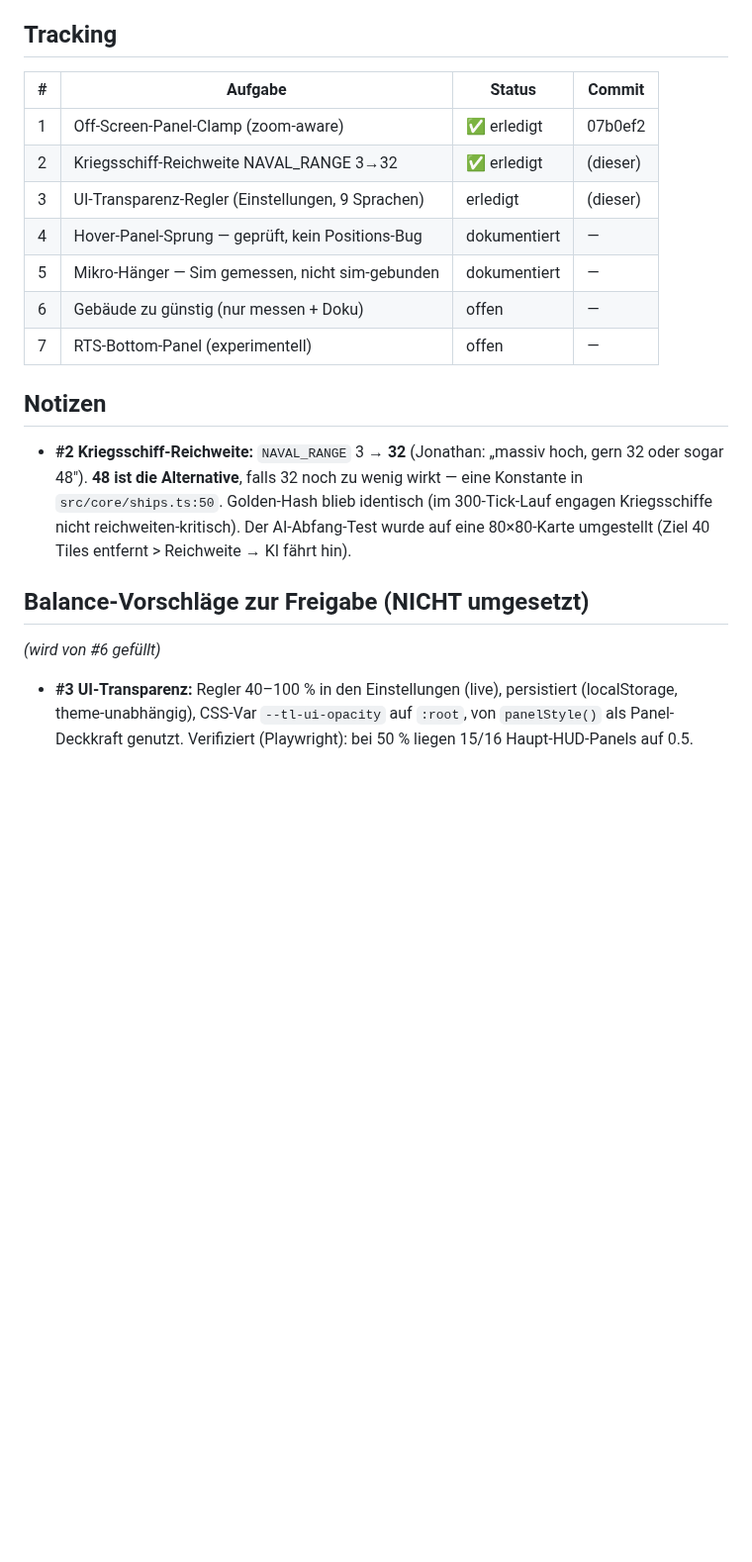
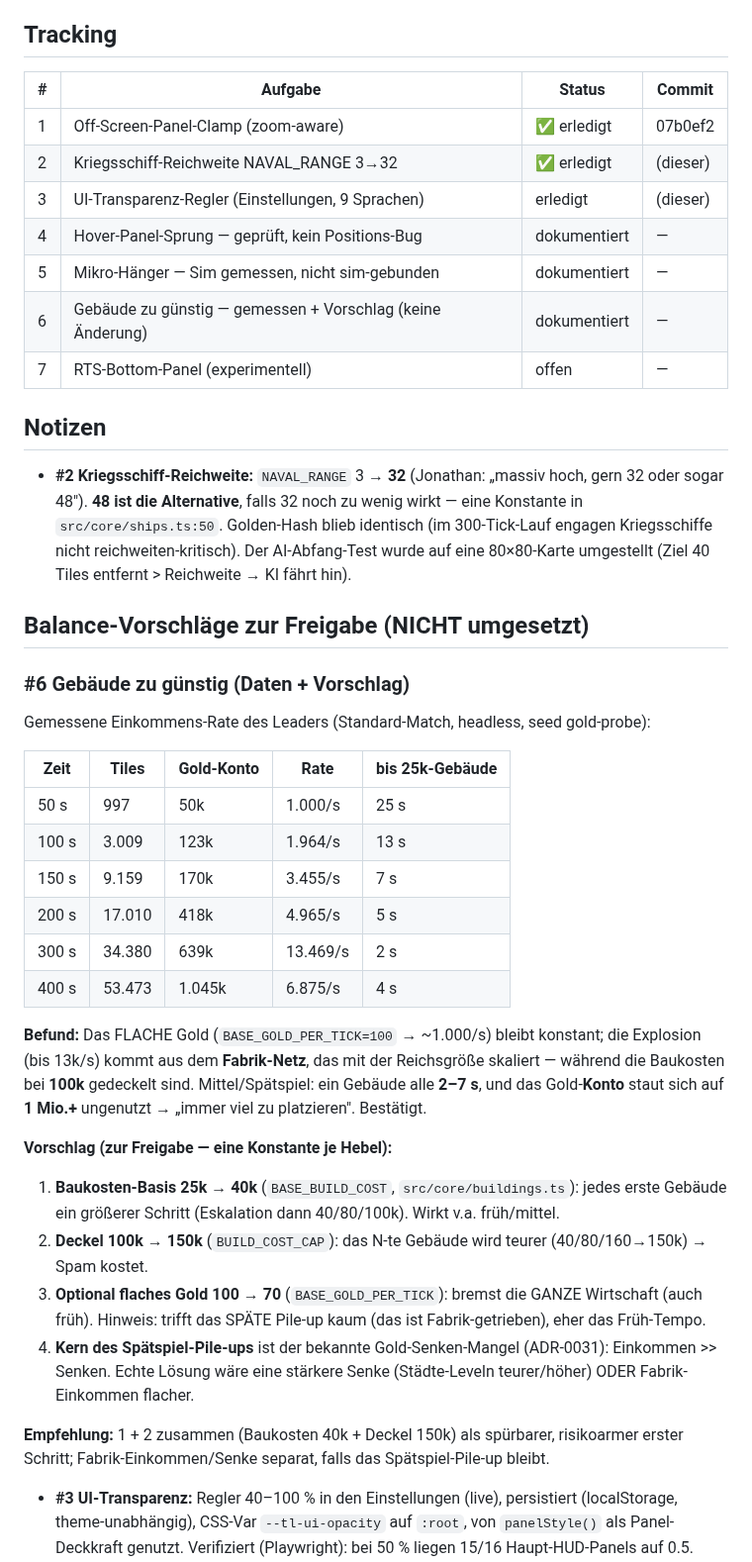
Before and after one commit to JonathanDrr8/territorial-loop, a Markdown page: docs/nightly-batch-2026-06-07.md, the part around the change. Shown at 99% size. Rendered like a GitHub page; blank space fills up the shorter version.

Commit message:
docs(balance): #6 Gebaeude-Kosten gemessen (Income-Trajektorie) + Vorschlag

```diff
--- a/docs/nightly-batch-2026-06-07.md
+++ b/docs/nightly-batch-2026-06-07.md
@@ -9,15 +9,15 @@ Determinismus in core/; Perf-Arbeit nur verhaltensneutral (Golden identisch); Ba
 
 ## Tracking
 
-| #   | Aufgabe                                           | Status       | Commit   |
-| --- | ------------------------------------------------- | ------------ | -------- |
-| 1   | Off-Screen-Panel-Clamp (zoom-aware)               | ✅ erledigt  | 07b0ef2  |
-| 2   | Kriegsschiff-Reichweite NAVAL_RANGE 3→32          | ✅ erledigt  | (dieser) |
-| 3   | UI-Transparenz-Regler (Einstellungen, 9 Sprachen) | erledigt     | (dieser) |
-| 4   | Hover-Panel-Sprung — geprüft, kein Positions-Bug  | dokumentiert | —        |
-| 5   | Mikro-Hänger — Sim gemessen, nicht sim-gebunden   | dokumentiert | —        |
-| 6   | Gebäude zu günstig (nur messen + Doku)            | offen        | —        |
-| 7   | RTS-Bottom-Panel (experimentell)                  | offen        | —        |
+| #   | Aufgabe                                                    | Status       | Commit   |
+| --- | ---------------------------------------------------------- | ------------ | -------- |
+| 1   | Off-Screen-Panel-Clamp (zoom-aware)                        | ✅ erledigt  | 07b0ef2  |
+| 2   | Kriegsschiff-Reichweite NAVAL_RANGE 3→32                   | ✅ erledigt  | (dieser) |
+| 3   | UI-Transparenz-Regler (Einstellungen, 9 Sprachen)          | erledigt     | (dieser) |
+| 4   | Hover-Panel-Sprung — geprüft, kein Positions-Bug           | dokumentiert | —        |
+| 5   | Mikro-Hänger — Sim gemessen, nicht sim-gebunden            | dokumentiert | —        |
+| 6   | Gebäude zu günstig — gemessen + Vorschlag (keine Änderung) | dokumentiert | —        |
+| 7   | RTS-Bottom-Panel (experimentell)                           | offen        | —        |
 
 ## Notizen
 
@@ -28,7 +28,36 @@ Determinismus in core/; Perf-Arbeit nur verhaltensneutral (Golden identisch); Ba
 
 ## Balance-Vorschläge zur Freigabe (NICHT umgesetzt)
 
-_(wird von #6 gefüllt)_
+### #6 Gebäude zu günstig (Daten + Vorschlag)
+
+Gemessene Einkommens-Rate des Leaders (Standard-Match, headless, seed gold-probe):
+
+| Zeit  | Tiles  | Gold-Konto | Rate     | bis 25k-Gebäude |
+| ----- | ------ | ---------- | -------- | --------------- |
+| 50 s  | 997    | 50k        | 1.000/s  | 25 s            |
+| 100 s | 3.009  | 123k       | 1.964/s  | 13 s            |
+| 150 s | 9.159  | 170k       | 3.455/s  | 7 s             |
+| 200 s | 17.010 | 418k       | 4.965/s  | 5 s             |
+| 300 s | 34.380 | 639k       | 13.469/s | 2 s             |
+| 400 s | 53.473 | 1.045k     | 6.875/s  | 4 s             |
+
+**Befund:** Das FLACHE Gold (`BASE_GOLD_PER_TICK=100` → ~1.000/s) bleibt konstant; die Explosion (bis
+13k/s) kommt aus dem **Fabrik-Netz**, das mit der Reichsgröße skaliert — während die Baukosten bei **100k**
+gedeckelt sind. Mittel/Spätspiel: ein Gebäude alle **2–7 s**, und das Gold-**Konto** staut sich auf **1 Mio.+**
+ungenutzt → „immer viel zu platzieren". Bestätigt.
+
+**Vorschlag (zur Freigabe — eine Konstante je Hebel):**
+
+1. **Baukosten-Basis 25k → 40k** (`BASE_BUILD_COST`, `src/core/buildings.ts`): jedes erste Gebäude ein
+   größerer Schritt (Eskalation dann 40/80/100k). Wirkt v.a. früh/mittel.
+2. **Deckel 100k → 150k** (`BUILD_COST_CAP`): das N-te Gebäude wird teurer (40/80/160→150k) → Spam kostet.
+3. **Optional flaches Gold 100 → 70** (`BASE_GOLD_PER_TICK`): bremst die GANZE Wirtschaft (auch früh).
+   Hinweis: trifft das SPÄTE Pile-up kaum (das ist Fabrik-getrieben), eher das Früh-Tempo.
+4. **Kern des Spätspiel-Pile-ups** ist der bekannte Gold-Senken-Mangel (ADR-0031): Einkommen >> Senken.
+   Echte Lösung wäre eine stärkere Senke (Städte-Leveln teurer/höher) ODER Fabrik-Einkommen flacher.
+
+**Empfehlung:** 1 + 2 zusammen (Baukosten 40k + Deckel 150k) als spürbarer, risikoarmer erster Schritt;
+Fabrik-Einkommen/Senke separat, falls das Spätspiel-Pile-up bleibt.
 
 - **#3 UI-Transparenz:** Regler 40–100 % in den Einstellungen (live), persistiert (localStorage,
   theme-unabhängig), CSS-Var `--tl-ui-opacity` auf `:root`, von `panelStyle()` als Panel-Deckkraft
```
